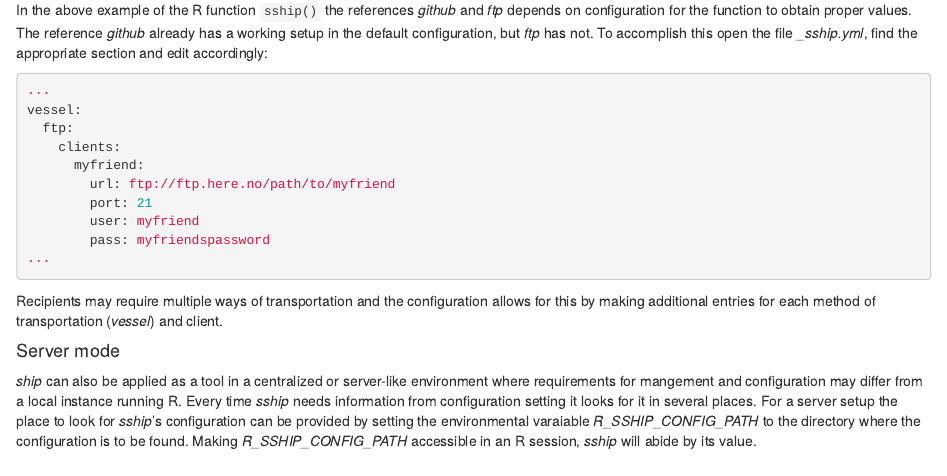
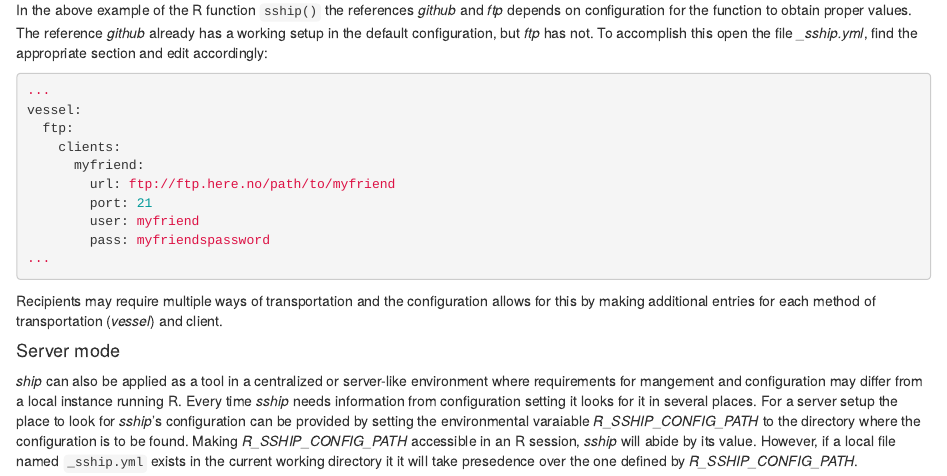
Before and after one commit to Rapporteket/sship, an R Markdown document (vignettes/ship.Rmd): the page in a window 1100 px wide, from 1100 px down. Rendered offline with R 4.5, knitr and Pandoc, with nearby package versions.

Commit message:
presedence #1

````diff
--- a/vignettes/ship.Rmd
+++ b/vignettes/ship.Rmd
@@ -56,4 +56,4 @@ vessel:
 Recipients may require multiple ways of transportation and the configuration allows for this by making additional entries for each method of transportation (_vessel_) and client.
 
 #### Server mode
-_ship_ can also be applied as a tool in a centralized or server-like environment where requirements for mangement and configuration may differ from a local instance running R. Every time _sship_ needs information from configuration setting it looks for it in several places. For a server setup the place to look for _sship_'s configuration can be provided by setting the environmental varaiable _R_SSHIP_CONFIG_PATH_ to the directory where the configuration is to be found. Making _R_SSHIP_CONFIG_PATH_ accessible in an R session, _sship_ will abide by its value.
+_ship_ can also be applied as a tool in a centralized or server-like environment where requirements for mangement and configuration may differ from a local instance running R. Every time _sship_ needs information from configuration setting it looks for it in several places. For a server setup the place to look for _sship_'s configuration can be provided by setting the environmental varaiable _R_SSHIP_CONFIG_PATH_ to the directory where the configuration is to be found. Making _R_SSHIP_CONFIG_PATH_ accessible in an R session, _sship_ will abide by its value. However, if a local file named ```_sship.yml``` exists in the current working directory it it will take presedence over the one defined by _R_SSHIP_CONFIG_PATH_.
````
